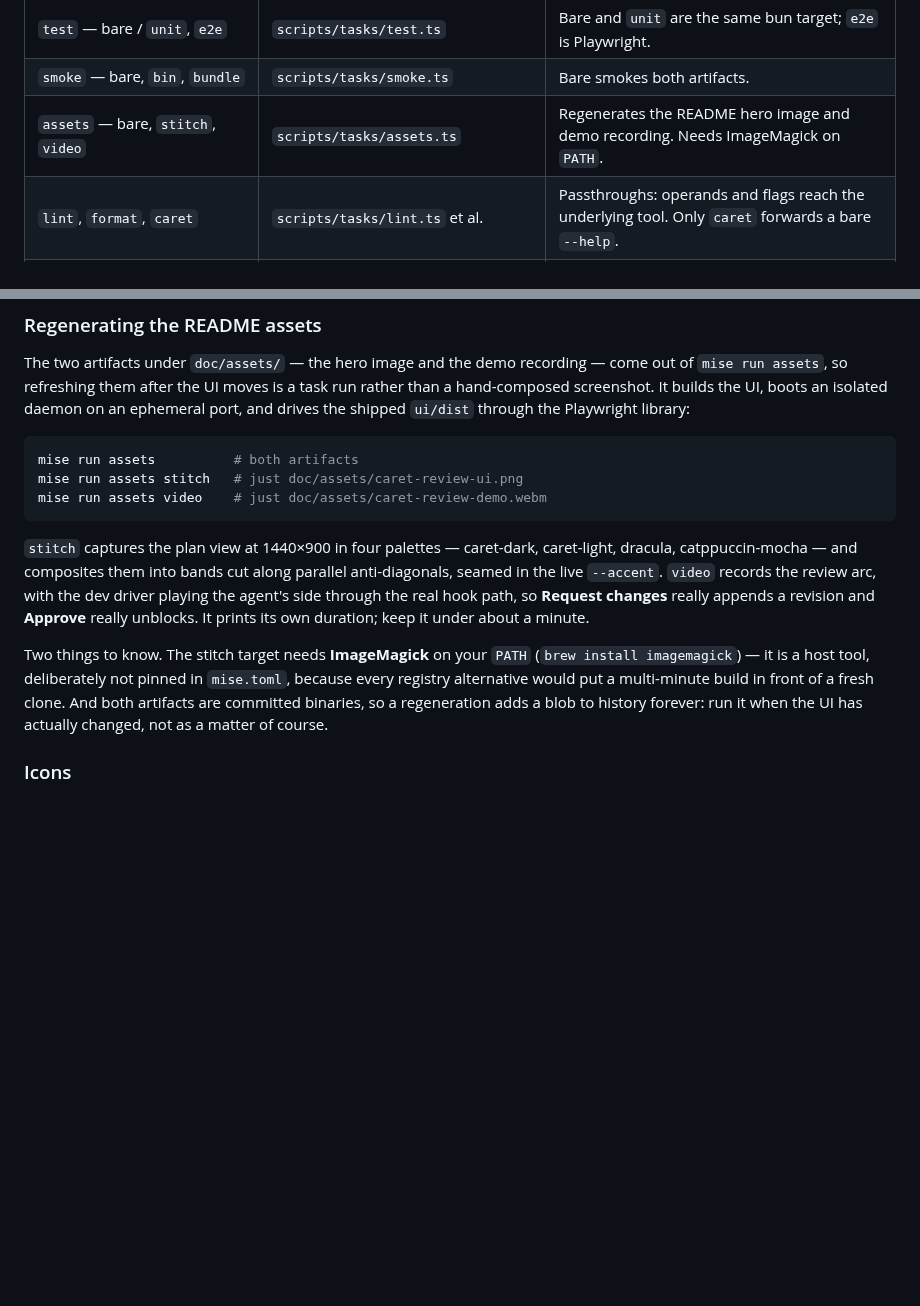
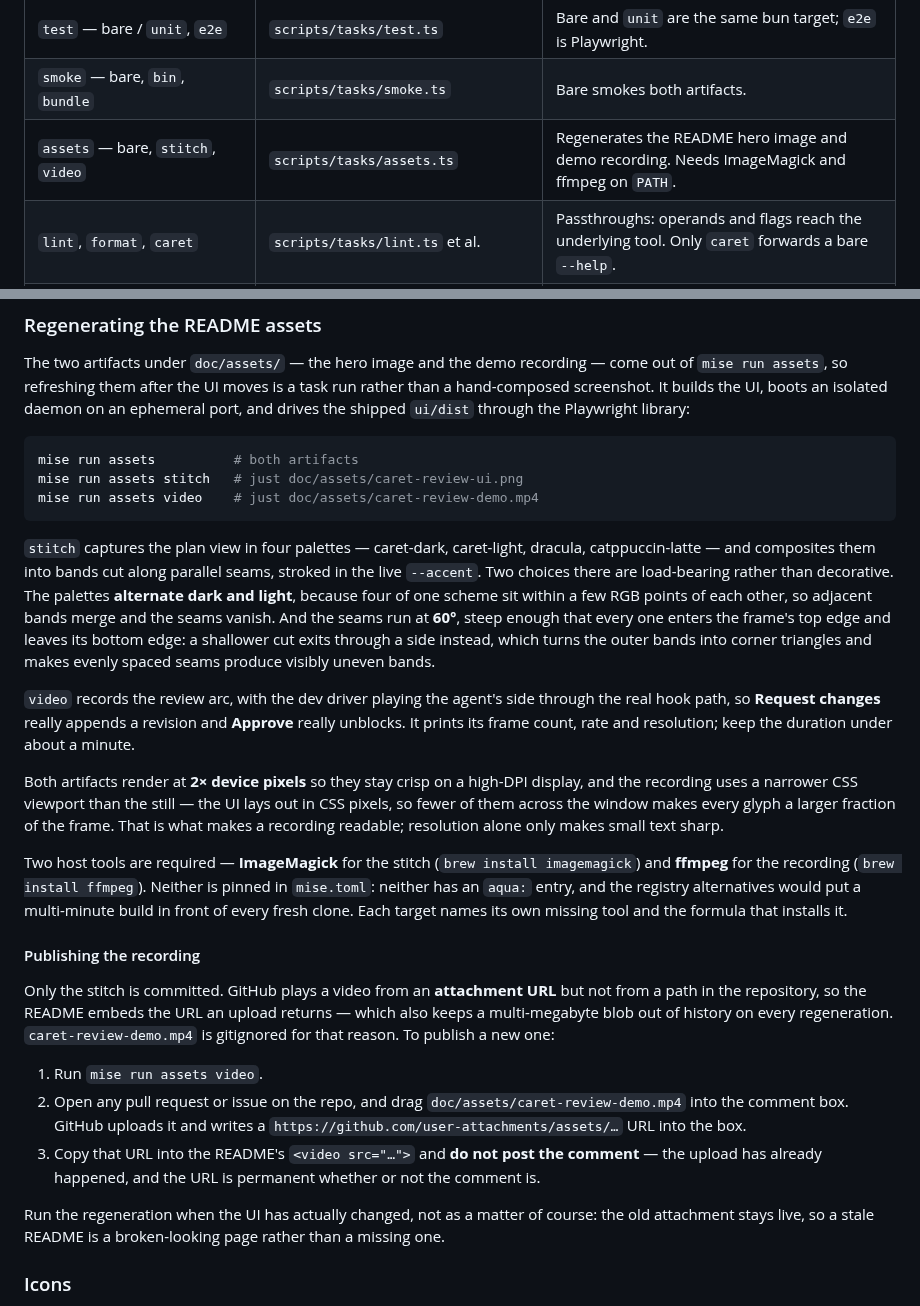
Before and after one commit to macintacos/caret, a Markdown page: doc/DEVELOPMENT.md, 2 parts joined by grey strips. GitHub-like rendering; blank space fills up the shorter version.

````diff
--- a/doc/DEVELOPMENT.md
+++ b/doc/DEVELOPMENT.md
@@ -286,7 +286,7 @@ forwarder sets `#MISE raw_args=true` so mise hands every argument — including
 | `build` — bare, `ui`, `bin`, `bundle`               | `scripts/tasks/build.ts`        | Bare is the umbrella; `mise run build bin` reaches a target.                      |
 | `test` — bare / `unit`, `e2e`                       | `scripts/tasks/test.ts`         | Bare and `unit` are the same bun target; `e2e` is Playwright.                     |
 | `smoke` — bare, `bin`, `bundle`                     | `scripts/tasks/smoke.ts`        | Bare smokes both artifacts.                                                       |
-| `assets` — bare, `stitch`, `video`                  | `scripts/tasks/assets.ts`       | Regenerates the README hero image and demo recording. Needs ImageMagick on `PATH`. |
+| `assets` — bare, `stitch`, `video`                  | `scripts/tasks/assets.ts`       | Regenerates the README hero image and demo recording. Needs ImageMagick and ffmpeg on `PATH`. |
 | `lint`, `format`, `caret`                           | `scripts/tasks/lint.ts` et al.  | Passthroughs: operands and flags reach the underlying tool. Only `caret` forwards a bare `--help`. |
 | `setup`                                             | `scripts/tasks/setup.ts`        | The bootstrap's three steps, plus the e2e Chromium.                               |
 | `preflight`                                         | `scripts/preflight.ts`          | The one task with real Commander options: `--json`, `-v`, `--grep`, `--task`, `--full`. |
@@ -413,21 +413,52 @@ and drives the shipped `ui/dist` through the Playwright library:
 ```sh
 mise run assets          # both artifacts
 mise run assets stitch   # just doc/assets/caret-review-ui.png
-mise run assets video    # just doc/assets/caret-review-demo.webm
+mise run assets video    # just doc/assets/caret-review-demo.mp4
 ```
 
-`stitch` captures the plan view at 1440×900 in four palettes — caret-dark, caret-light,
-dracula, catppuccin-mocha — and composites them into bands cut along parallel
-anti-diagonals, seamed in the live `--accent`. `video` records the review arc, with the
-dev driver playing the agent's side through the real hook path, so **Request changes**
-really appends a revision and **Approve** really unblocks. It prints its own duration;
-keep it under about a minute.
+`stitch` captures the plan view in four palettes — caret-dark, caret-light, dracula,
+catppuccin-latte — and composites them into bands cut along parallel seams, stroked in the
+live `--accent`. Two choices there are load-bearing rather than decorative. The palettes
+**alternate dark and light**, because four of one scheme sit within a few RGB points of
+each other, so adjacent bands merge and the seams vanish. And the seams run at **60°**,
+steep enough that every one enters the frame's top edge and leaves its bottom edge: a
+shallower cut exits through a side instead, which turns the outer bands into corner
+triangles and makes evenly spaced seams produce visibly uneven bands.
 
-Two things to know. The stitch target needs **ImageMagick** on your `PATH`
-(`brew install imagemagick`) — it is a host tool, deliberately not pinned in `mise.toml`,
-because every registry alternative would put a multi-minute build in front of a fresh
-clone. And both artifacts are committed binaries, so a regeneration adds a blob to history
-forever: run it when the UI has actually changed, not as a matter of course.
+`video` records the review arc, with the dev driver playing the agent's side through the
+real hook path, so **Request changes** really appends a revision and **Approve** really
+unblocks. It prints its frame count, rate and resolution; keep the duration under about a
+minute.
+
+Both artifacts render at **2× device pixels** so they stay crisp on a high-DPI display,
+and the recording uses a narrower CSS viewport than the still — the UI lays out in CSS
+pixels, so fewer of them across the window makes every glyph a larger fraction of the
+frame. That is what makes a recording readable; resolution alone only makes small text
+sharp.
+
+Two host tools are required — **ImageMagick** for the stitch (`brew install imagemagick`)
+and **ffmpeg** for the recording (`brew install ffmpeg`). Neither is pinned in
+`mise.toml`: neither has an `aqua:` entry, and the registry alternatives would put a
+multi-minute build in front of every fresh clone. Each target names its own missing tool
+and the formula that installs it.
+
+#### Publishing the recording
+
+Only the stitch is committed. GitHub plays a video from an **attachment URL** but not from
+a path in the repository, so the README embeds the URL an upload returns — which also
+keeps a multi-megabyte blob out of history on every regeneration. `caret-review-demo.mp4`
+is gitignored for that reason. To publish a new one:
+
+1. Run `mise run assets video`.
+2. Open any pull request or issue on the repo, and drag `doc/assets/caret-review-demo.mp4`
+   into the comment box. GitHub uploads it and writes a
+   `https://github.com/user-attachments/assets/…` URL into the box.
+3. Copy that URL into the README's `<video src="…">` and **do not post the comment** — the
+   upload has already happened, and the URL is permanent whether or not the comment is.
+
+Run the regeneration when the UI has actually changed, not as a matter of course: the old
+attachment stays live, so a stale README is a broken-looking page rather than a missing
+one.
 
 ### Icons
 
````
Also changed, not shown: README.md (+0 -3 lines), doc/assets/caret-review-ui.png, 4 other files.
